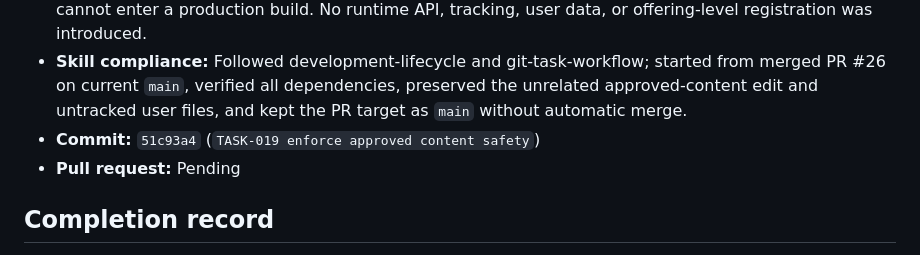
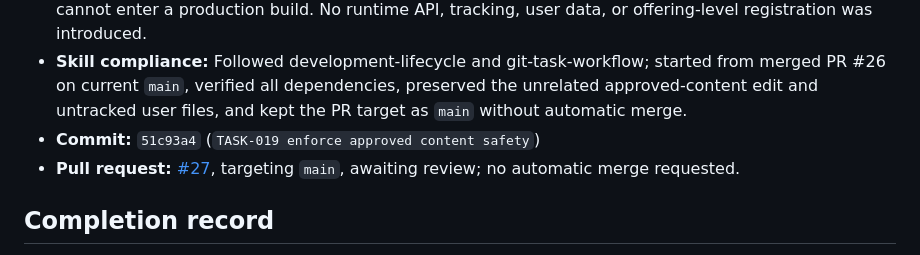
Before and after one commit to idubi/sederot-course-catalog, a Markdown page: tasks/TASK-019-content-validation.md, the part around the change. GitHub-like rendering.

Commit message:
TASK-019 record pull request evidence

```diff
--- a/tasks/TASK-019-content-validation.md
+++ b/tasks/TASK-019-content-validation.md
@@ -35,7 +35,7 @@ Sanitize rich text and enforce all schema, URL, asset, registration, and publica
 - **Security/privacy:** Sanitization uses an HTML parser rather than regular expressions. Scripts, iframes, forms, styles, event attributes, unsafe schemes, unknown tags/attributes, and missing asset references cannot enter a production build. No runtime API, tracking, user data, or offering-level registration was introduced.
 - **Skill compliance:** Followed development-lifecycle and git-task-workflow; started from merged PR #26 on current `main`, verified all dependencies, preserved the unrelated approved-content edit and untracked user files, and kept the PR target as `main` without automatic merge.
 - **Commit:** `51c93a4` (`TASK-019 enforce approved content safety`)
-- **Pull request:** Pending
+- **Pull request:** [#27](https://github.com/idubi/sederot-course-catalog/pull/27), targeting `main`, awaiting review; no automatic merge requested.
 
 ## Completion record
 
```
